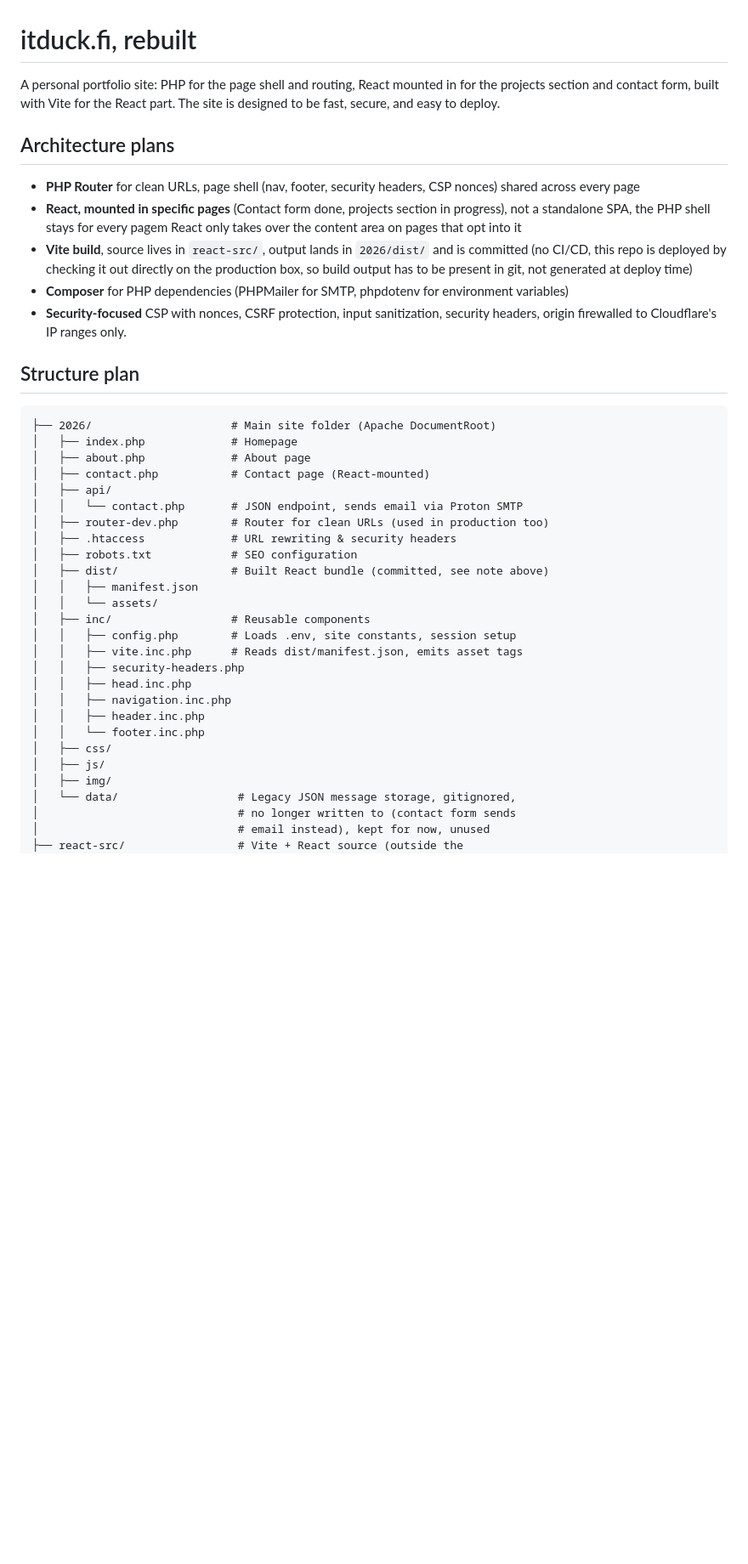
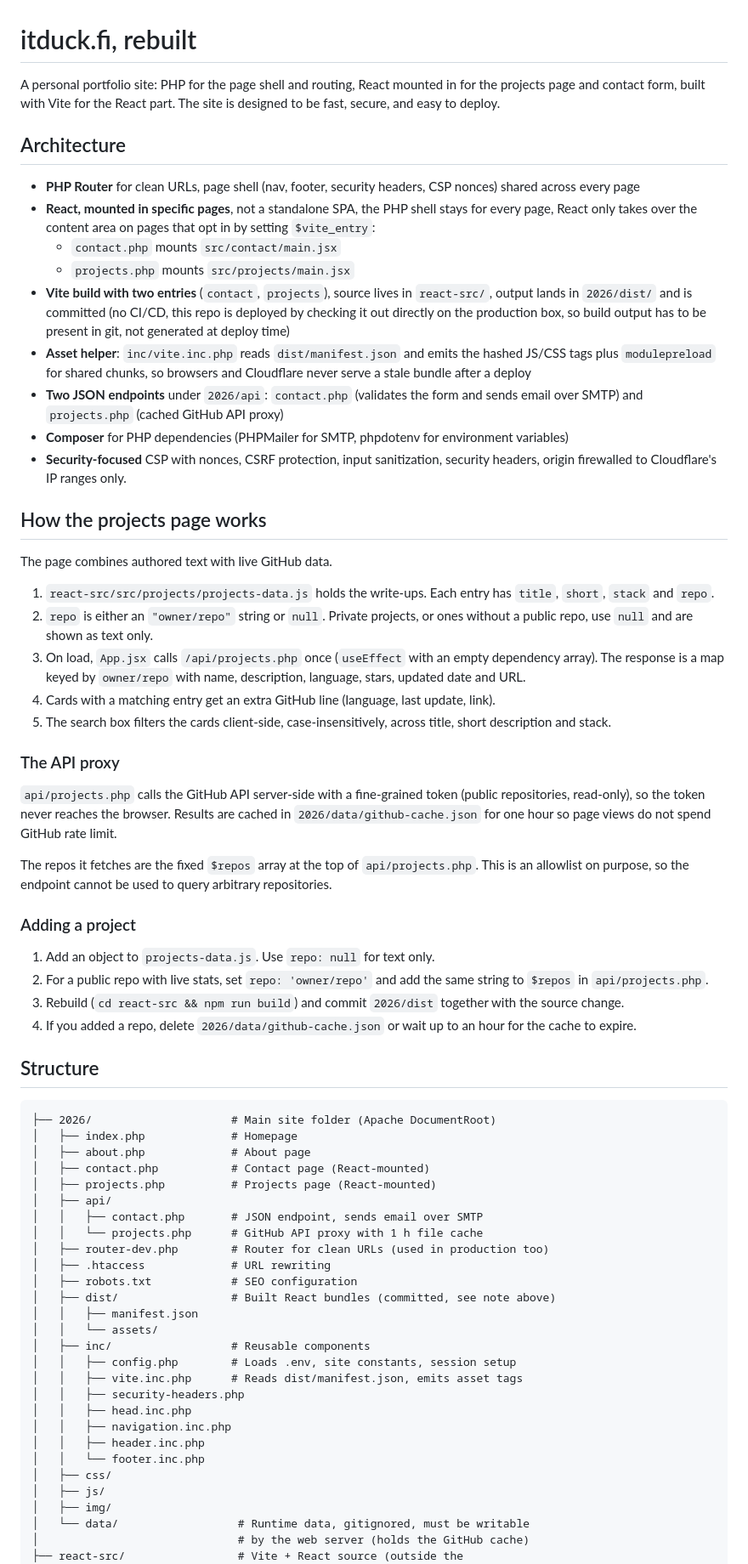
Before and after one commit to InspectorSpy/itduck.fi-new, a Markdown page: README.md, the part around one of its changes. Shown at 85% size. Drawn GitHub-style; blank space fills up the shorter version.

````diff
--- a/README.md
+++ b/README.md
@@ -1,28 +1,57 @@
 # itduck.fi, rebuilt
 
-A personal portfolio site: PHP for the page shell and routing, React mounted in for the projects section and contact form, built with Vite for the React part. The site is designed to be fast, secure, and easy to deploy.
+A personal portfolio site: PHP for the page shell and routing, React mounted in for the projects page and contact form, built with Vite for the React part. The site is designed to be fast, secure, and easy to deploy.
 
-## Architecture plans
+## Architecture
 
 - **PHP Router** for clean URLs, page shell (nav, footer, security headers, CSP nonces) shared across every page
-- **React, mounted in specific pages** (Contact form done, projects section in progress), not a standalone SPA, the PHP shell stays for every pagem React only takes over the content area on pages that opt into it
-- **Vite build**, source lives in `react-src/`, output lands in `2026/dist/` and is committed (no CI/CD, this repo is deployed by checking it out directly on the production box, so build output has to be present in git, not generated at deploy time)
+- **React, mounted in specific pages**, not a standalone SPA, the PHP shell stays for every page, React only takes over the content area on pages that opt in by setting `$vite_entry`:
+  - `contact.php` mounts `src/contact/main.jsx`
+  - `projects.php` mounts `src/projects/main.jsx`
+- **Vite build with two entries** (`contact`, `projects`), source lives in `react-src/`, output lands in `2026/dist/` and is committed (no CI/CD, this repo is deployed by checking it out directly on the production box, so build output has to be present in git, not generated at deploy time)
+- **Asset helper**: `inc/vite.inc.php` reads `dist/manifest.json` and emits the hashed JS/CSS tags plus `modulepreload` for shared chunks, so browsers and Cloudflare never serve a stale bundle after a deploy
+- **Two JSON endpoints** under `2026/api`: `contact.php` (validates the form and sends email over SMTP) and `projects.php` (cached GitHub API proxy)
 - **Composer** for PHP dependencies (PHPMailer for SMTP, phpdotenv for environment variables)
 - **Security-focused** CSP with nonces, CSRF protection, input sanitization, security headers, origin firewalled to Cloudflare's IP ranges only.
 
-## Structure plan
+## How the projects page works
+
+The page combines authored text with live GitHub data.
+
+1. `react-src/src/projects/projects-data.js` holds the write-ups. Each entry has `title`, `short`, `stack` and `repo`.
+2. `repo` is either an `"owner/repo"` string or `null`. Private projects, or ones without a public repo, use `null` and are shown as text only.
+3. On load, `App.jsx` calls `/api/projects.php` once (`useEffect` with an empty dependency array). The response is a map keyed by `owner/repo` with name, description, language, stars, updated date and URL.
+4. Cards with a matching entry get an extra GitHub line (language, last update, link).
+5. The search box filters the cards client-side, case-insensitively, across title, short description and stack.
+
+### The API proxy
+
+`api/projects.php` calls the GitHub API server-side with a fine-grained token (public repositories, read-only), so the token never reaches the browser. Results are cached in `2026/data/github-cache.json` for one hour so page views do not spend GitHub rate limit.
+
+The repos it fetches are the fixed `$repos` array at the top of `api/projects.php`. This is an allowlist on purpose, so the endpoint cannot be used to query arbitrary repositories.
+
+### Adding a project
+
+1. Add an object to `projects-data.js`. Use `repo: null` for text only.
+2. For a public repo with live stats, set `repo: 'owner/repo'` and add the same string to `$repos` in `api/projects.php`.
+3. Rebuild (`cd react-src && npm run build`) and commit `2026/dist` together with the source change.
+4. If you added a repo, delete `2026/data/github-cache.json` or wait up to an hour for the cache to expire.
+
+## Structure
 
 ```
 ├── 2026/                     # Main site folder (Apache DocumentRoot)
 │   ├── index.php             # Homepage
 │   ├── about.php             # About page
 │   ├── contact.php           # Contact page (React-mounted)
+│   ├── projects.php          # Projects page (React-mounted)
 │   ├── api/
-│   │   └── contact.php       # JSON endpoint, sends email via Proton SMTP
+│   │   ├── contact.php       # JSON endpoint, sends email over SMTP
+│   │   └── projects.php      # GitHub API proxy with 1 h file cache
 │   ├── router-dev.php        # Router for clean URLs (used in production too)
-│   ├── .htaccess             # URL rewriting & security headers
+│   ├── .htaccess             # URL rewriting
 │   ├── robots.txt            # SEO configuration
-│   ├── dist/                 # Built React bundle (committed, see note above)
+│   ├── dist/                 # Built React bundles (committed, see note above)
 │   │   ├── manifest.json
 │   │   └── assets/
 │   ├── inc/                  # Reusable components
@@ -36,8 +65,7 @@ A personal portfolio site: PHP for the page shell and routing, React mounted in
 │   ├── css/
 │   ├── js/
 │   ├── img/
-│   └── data/                  # Legacy JSON message storage, gitignored,
-│                              # no longer written to (contact form sends
-│                              # email instead), kept for now, unused
+│   └── data/                  # Runtime data, gitignored, must be writable
+│                              # by the web server (holds the GitHub cache)
 ├── react-src/                 # Vite + React source (outside the
 │   ├── src/                   # DocumentRoot, not web-served directly)
````
Also changed, not shown: other parts of README.md (+44 -10 lines).
